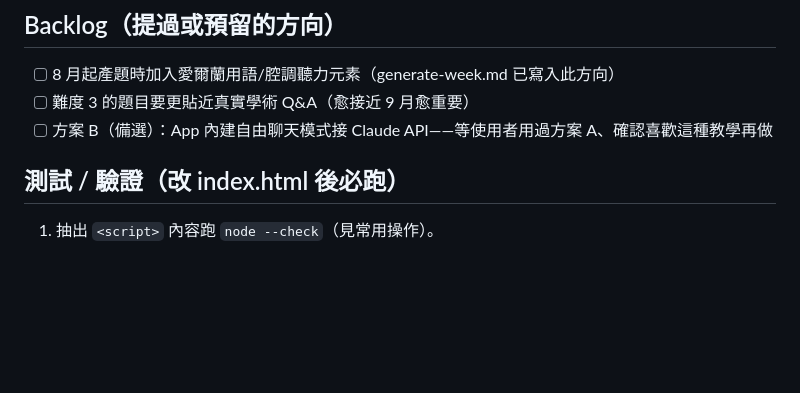
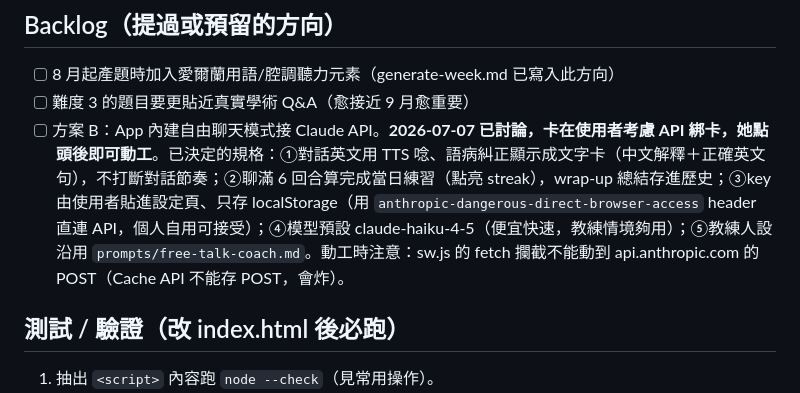
Before and after one commit to jenniferliang813-netizen/speaking-coach, a Markdown page: CLAUDE.md, the part around the change. Rendered like a GitHub page; blank space fills up the shorter version.

Commit message:
docs: record Plan B decisions (pending API key sign-up)
Co-Authored-By: Claude Fable 5 <noreply@anthropic.com>

```diff
--- a/CLAUDE.md
+++ b/CLAUDE.md
@@ -72,7 +72,7 @@
 
 - [ ] 8 月起產題時加入愛爾蘭用語/腔調聽力元素（generate-week.md 已寫入此方向）
 - [ ] 難度 3 的題目要更貼近真實學術 Q&A（愈接近 9 月愈重要）
-- [ ] 方案 B（備選）：App 內建自由聊天模式接 Claude API——等使用者用過方案 A、確認喜歡這種教學再做
+- [ ] 方案 B：App 內建自由聊天模式接 Claude API。**2026-07-07 已討論，卡在使用者考慮 API 綁卡，她點頭後即可動工**。已決定的規格：①對話英文用 TTS 唸、語病糾正顯示成文字卡（中文解釋＋正確英文句），不打斷對話節奏；②聊滿 6 回合算完成當日練習（點亮 streak），wrap-up 總結存進歷史；③key 由使用者貼進設定頁、只存 localStorage（用 `anthropic-dangerous-direct-browser-access` header 直連 API，個人自用可接受）；④模型預設 claude-haiku-4-5（便宜快速，教練情境夠用）；⑤教練人設沿用 `prompts/free-talk-coach.md`。動工時注意：sw.js 的 fetch 攔截不能動到 api.anthropic.com 的 POST（Cache API 不能存 POST，會炸）。
 
 ## 測試 / 驗證（改 index.html 後必跑）
 
```
